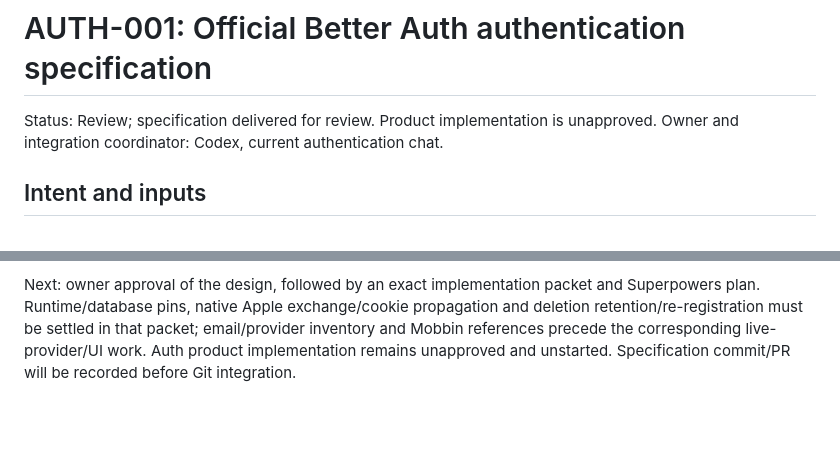
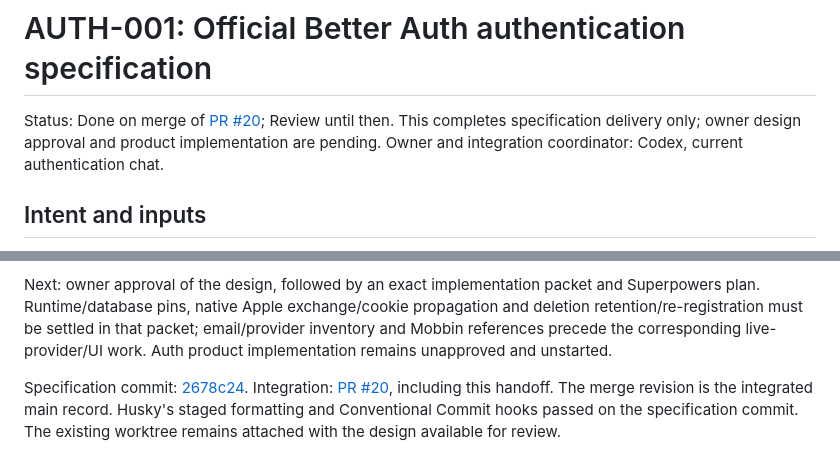
Before and after one commit to GloupsApp/gloups-health, a Markdown page: docs/tasks/AUTH-001-better-auth.md, 2 parts joined by grey strips. Rendered like a GitHub page; blank space fills up the shorter version.

```diff
--- a/docs/tasks/AUTH-001-better-auth.md
+++ b/docs/tasks/AUTH-001-better-auth.md
@@ -1,6 +1,8 @@
 # AUTH-001: Official Better Auth authentication specification
 
-Status: Review; specification delivered for review. Product implementation is unapproved.
+Status: Done on merge of [PR #20](https://github.com/GloupsApp/gloups-health/pull/20);
+Review until then. This completes specification delivery only; owner design
+approval and product implementation are pending.
 Owner and integration coordinator: Codex, current authentication chat.
 
 ## Intent and inputs
@@ -107,4 +109,11 @@ and Superpowers plan. Runtime/database pins, native Apple exchange/cookie
 propagation and deletion retention/re-registration must be settled in that
 packet; email/provider inventory and Mobbin references precede the corresponding
 live-provider/UI work. Auth product implementation remains unapproved and
-unstarted. Specification commit/PR will be recorded before Git integration.
+unstarted.
+
+Specification commit:
+[2678c24](https://github.com/GloupsApp/gloups-health/commit/2678c2480e29a39303c8fb91ca204c83ae19a354).
+Integration: [PR #20](https://github.com/GloupsApp/gloups-health/pull/20), including
+this handoff. The merge revision is the integrated main record. Husky's staged
+formatting and Conventional Commit hooks passed on the specification commit.
+The existing worktree remains attached with the design available for review.
```
Also changed, not shown: docs/tasks/README.md (+3 -3 lines), docs/verification/2026-10-28-authentication-design.md (+10 -0 lines).
